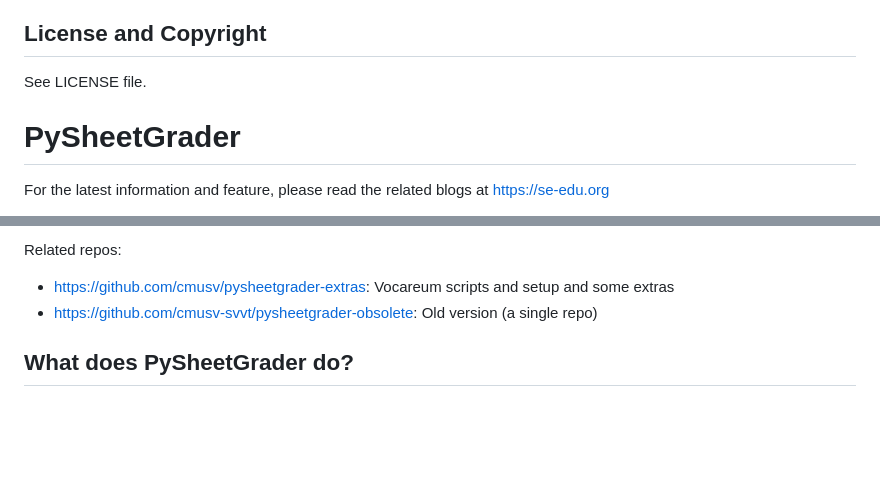
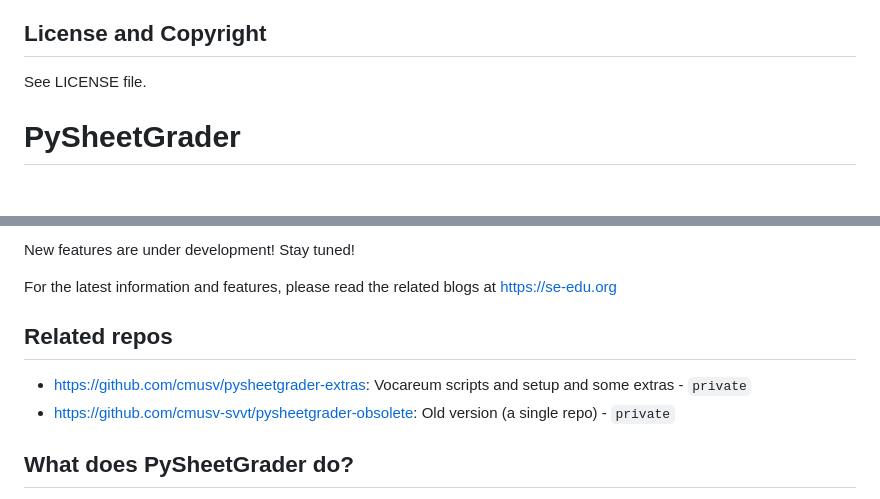
Before and after one commit to cmusv/pysheetgrader-core, a Markdown page: README.md, 2 parts joined by grey strips. Rendered like a GitHub page; blank space fills up the shorter version.

```diff
--- a/README.md
+++ b/README.md
@@ -4,7 +8,7 @@
 
 See LICENSE file.
 
+
 # PySheetGrader
 
-For the latest information and feature, please read the related blogs at https://se-edu.org
 
@@ -14,8 +17,13 @@ For the latest information and feature, please read the related blogs at https:/
 
-Related repos:
+New features are under development! Stay tuned!
 
-- https://github.com/cmusv/pysheetgrader-extras: Vocareum scripts and setup and some extras
-- https://github.com/cmusv-svvt/pysheetgrader-obsolete: Old version (a single repo)
+For the latest information and features, please read the related blogs at https://se-edu.org
+
+
+## Related repos
+
+- https://github.com/cmusv/pysheetgrader-extras: Vocareum scripts and setup and some extras - ``private``
+- https://github.com/cmusv-svvt/pysheetgrader-obsolete: Old version (a single repo) - ``private``
 
 ## What does PySheetGrader do?
 
```
Also changed, not shown: other parts of README.md (+6 -3 lines).
